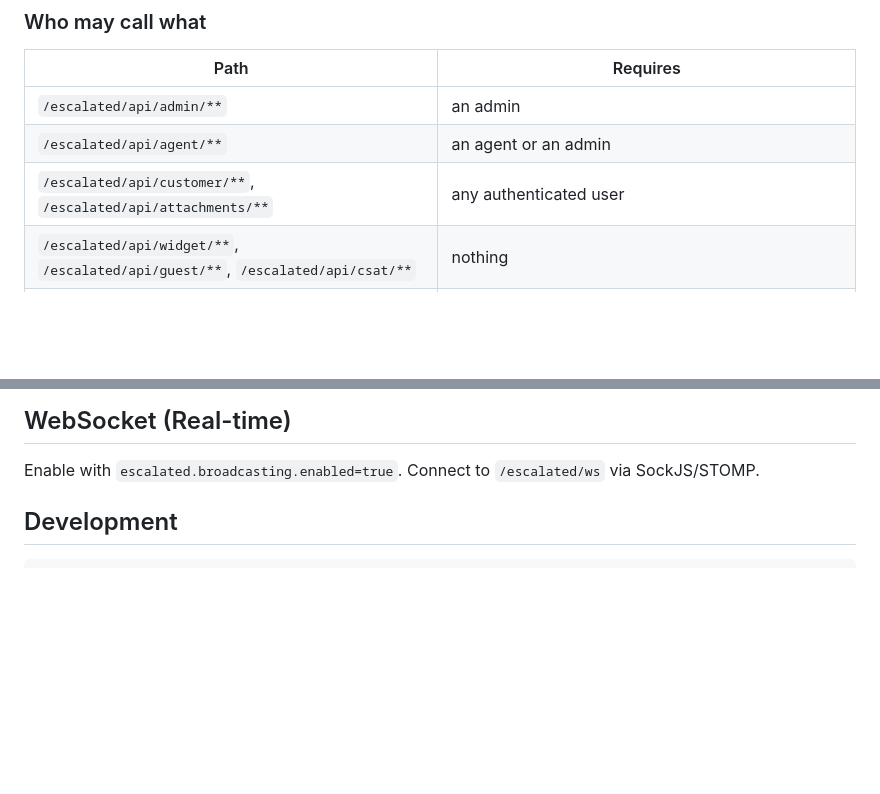
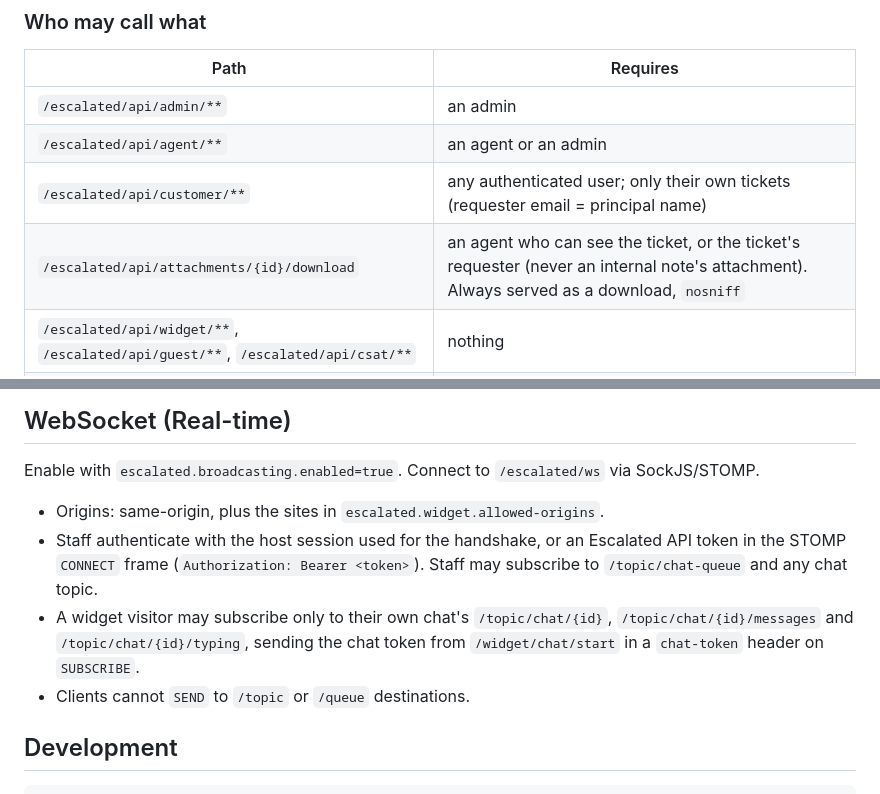
Before and after one commit to escalated-dev/escalated-spring, a Markdown page: README.md, 2 parts joined by grey strips. GitHub-like rendering; blank space fills up the shorter version.

Commit message:
docs: describe the attachment, STOMP and widget access rules

```diff
--- a/README.md
+++ b/README.md
@@ -412,7 +412,8 @@ dev.escalated/
 |---|---|
 | `/escalated/api/admin/**` | an admin |
 | `/escalated/api/agent/**` | an agent or an admin |
-| `/escalated/api/customer/**`, `/escalated/api/attachments/**` | any authenticated user |
+| `/escalated/api/customer/**` | any authenticated user; only their own tickets (requester email = principal name) |
+| `/escalated/api/attachments/{id}/download` | an agent who can see the ticket, or the ticket's requester (never an internal note's attachment). Always served as a download, `nosniff` |
 | `/escalated/api/widget/**`, `/escalated/api/guest/**`, `/escalated/api/csat/**` | nothing |
 | `/escalated/api/v1/auth/**` | nothing; the endpoints check host-issued tokens through your `EscalatedApiAuthenticator` |
 | `/escalated/webhook/email/inbound` | the `X-Escalated-Inbound-Secret` header |
@@ -440,6 +441,11 @@ curl -H "Authorization: Bearer <token>" /escalated/api/agent/tickets
 ## WebSocket (Real-time)
 
 Enable with `escalated.broadcasting.enabled=true`. Connect to `/escalated/ws` via SockJS/STOMP.
+
+- Origins: same-origin, plus the sites in `escalated.widget.allowed-origins`.
+- Staff authenticate with the host session used for the handshake, or an Escalated API token in the STOMP `CONNECT` frame (`Authorization: Bearer <token>`). Staff may subscribe to `/topic/chat-queue` and any chat topic.
+- A widget visitor may subscribe only to their own chat's `/topic/chat/{id}`, `/topic/chat/{id}/messages` and `/topic/chat/{id}/typing`, sending the chat token from `/widget/chat/start` in a `chat-token` header on `SUBSCRIBE`.
+- Clients cannot `SEND` to `/topic` or `/queue` destinations.
 
 ## Development
 
```
Also changed, not shown: CHANGELOG.md (+21 -0 lines), docs/embedding-the-widget.md (+3 -1 lines).
